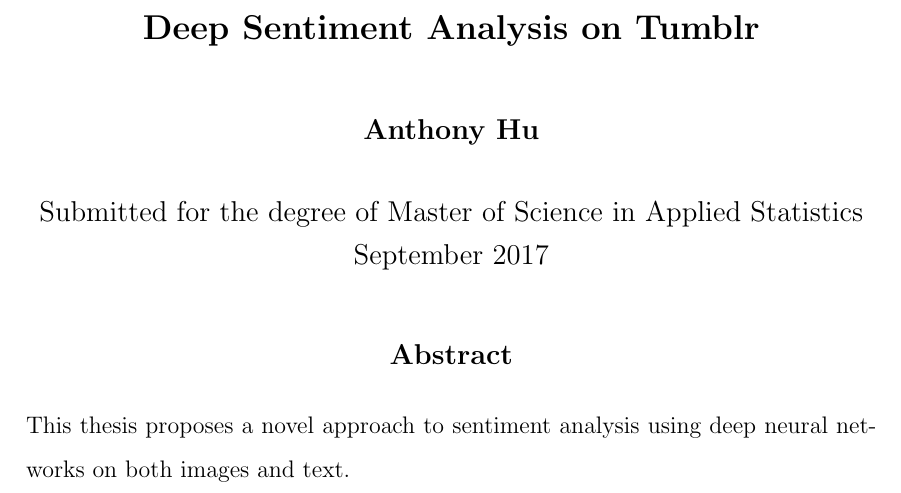
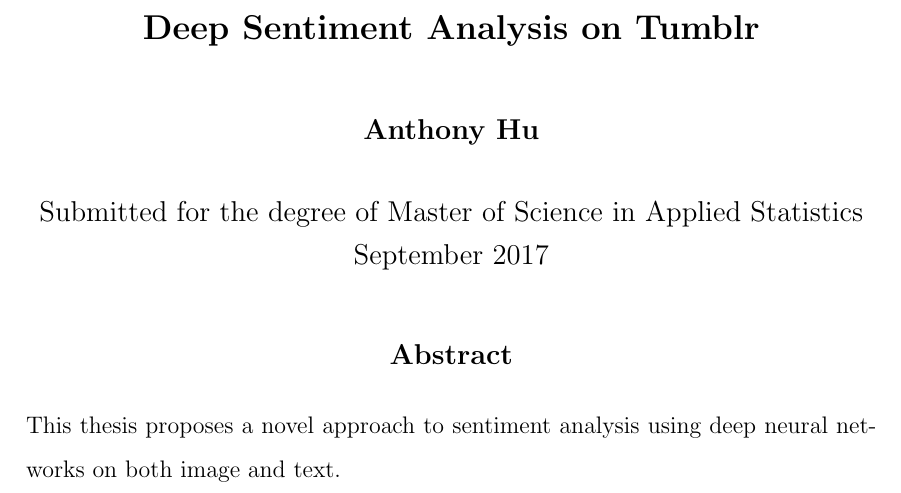
Before and after one commit to anthonyhu/tumblr-emotions, a LaTeX thesis (Thesis/thesis.tex, which reads Thesis/frontpage.tex): part of page 4 of 23, cut so that both start at the same text. Compiled offline with pdfLaTeX.

Commit message:
Slight correction on the abstract

```diff
--- a/Thesis/frontpage.tex
+++ b/Thesis/frontpage.tex
@@ -97,7 +97,7 @@
   \vspace*{1cm}
   \textbf{\large Abstract}
 \end{center}
-This thesis proposes a novel approach to sentiment analysis using deep neural networks on both images and text.
+This thesis proposes a novel approach to sentiment analysis using deep neural networks on both image and text.
 
 %%%%%%%%%%%%%%%%%%%%%%%%%%%%%%%%%%%%%%%%%%%%%%%%%%%%%%%%%%%%%%%%%%%%%%%%%%%
 %%%%%%%%    tableofcontents, listoffigures and listoftables       %%%%%%%%%
```
